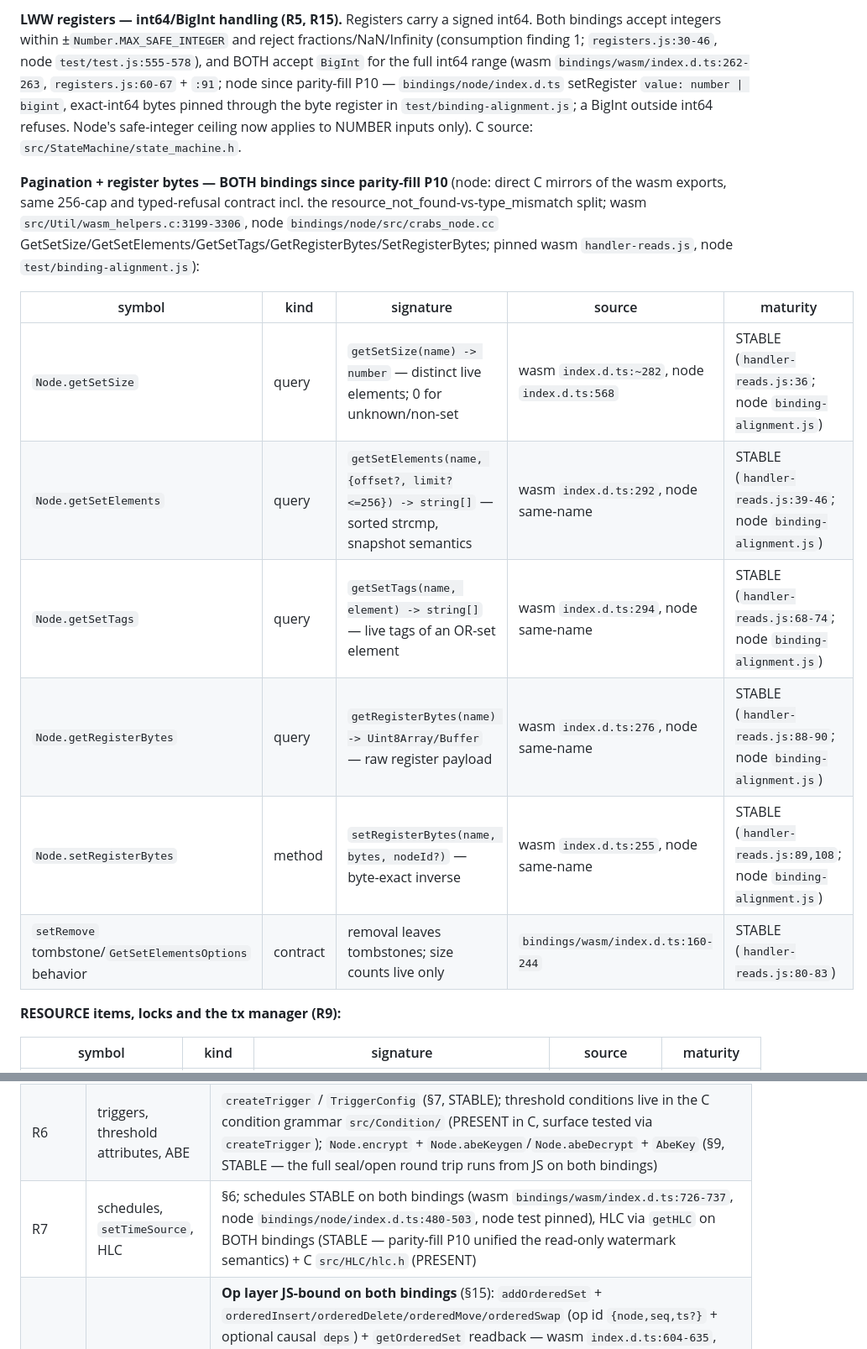
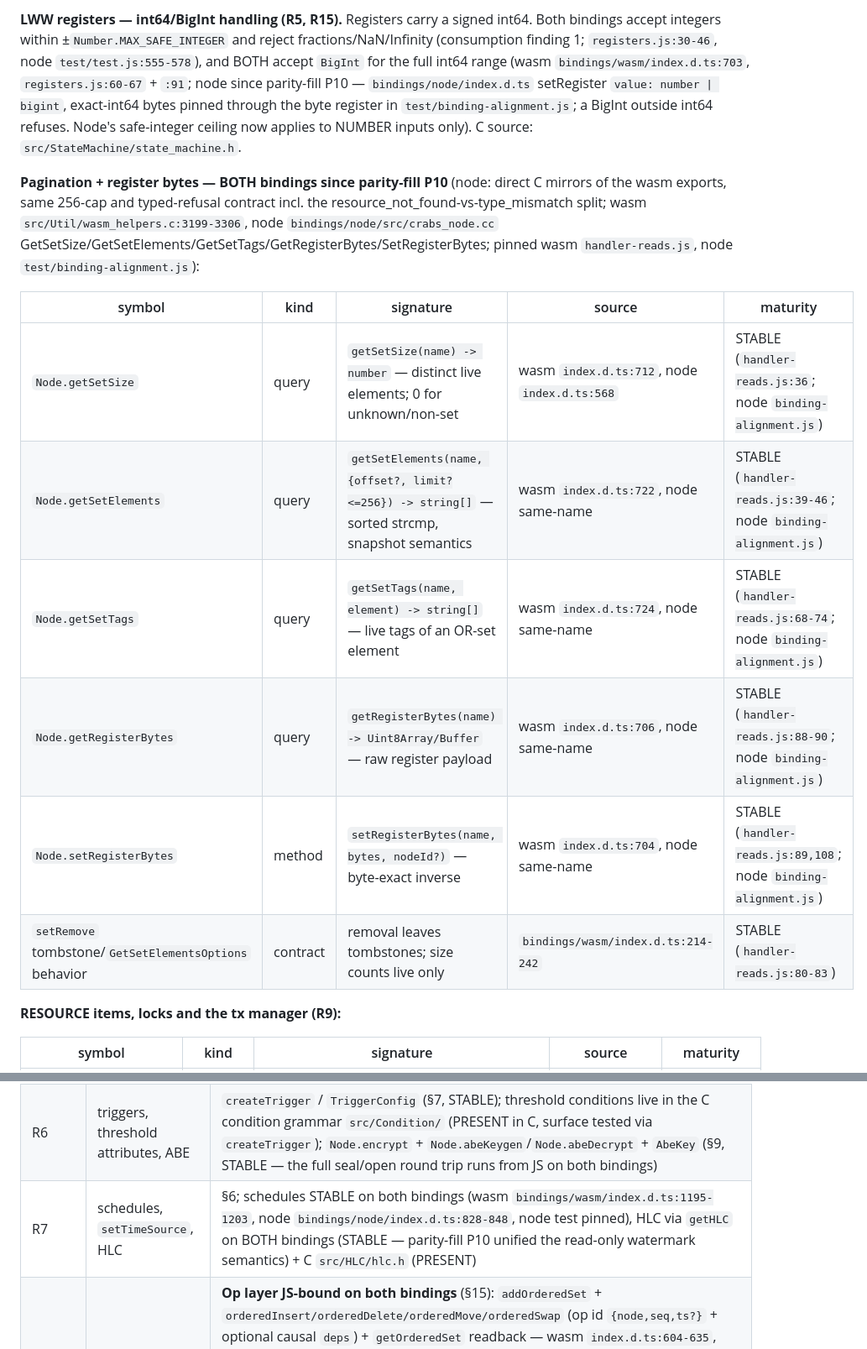
Before and after one commit to vijayee/CRABS, a Markdown page: cookbook/api-map.md, 2 parts joined by grey strips. Shown at 84% size. Drawn GitHub-style.

Commit message:
docs: api-map final sweep — d.ts line cites re-anchored to the 1333/1346-line files (parity-fill P11)

```diff
--- a/cookbook/api-map.md
+++ b/cookbook/api-map.md
@@ -97,16 +97,16 @@ Shared creation/query API (both bindings). Parity-fill P10 closed the last §4 a
 
-**LWW registers — int64/BigInt handling (R5, R15).** Registers carry a signed int64. Both bindings accept integers within ±`Number.MAX_SAFE_INTEGER` and reject fractions/NaN/Infinity (consumption finding 1; `registers.js:30-46`, node `test/test.js:555-578`), and BOTH accept `BigInt` for the full int64 range (wasm `bindings/wasm/index.d.ts:262-263`, `registers.js:60-67` + `:91`; node since parity-fill P10 — `bindings/node/index.d.ts` setRegister `value: number | bigint`, exact-int64 bytes pinned through the byte register in `test/binding-alignment.js`; a BigInt outside int64 refuses. Node's safe-integer ceiling now applies to NUMBER inputs only). C source: `src/StateMachine/state_machine.h`.
+**LWW registers — int64/BigInt handling (R5, R15).** Registers carry a signed int64. Both bindings accept integers within ±`Number.MAX_SAFE_INTEGER` and reject fractions/NaN/Infinity (consumption finding 1; `registers.js:30-46`, node `test/test.js:555-578`), and BOTH accept `BigInt` for the full int64 range (wasm `bindings/wasm/index.d.ts:703`, `registers.js:60-67` + `:91`; node since parity-fill P10 — `bindings/node/index.d.ts` setRegister `value: number | bigint`, exact-int64 bytes pinned through the byte register in `test/binding-alignment.js`; a BigInt outside int64 refuses. Node's safe-integer ceiling now applies to NUMBER inputs only). C source: `src/StateMachine/state_machine.h`.
 
 **Pagination + register bytes — BOTH bindings since parity-fill P10** (node: direct C mirrors of the wasm exports, same 256-cap and typed-refusal contract incl. the resource_not_found-vs-type_mismatch split; wasm `src/Util/wasm_helpers.c:3199-3306`, node `bindings/node/src/crabs_node.cc` GetSetSize/GetSetElements/GetSetTags/GetRegisterBytes/SetRegisterBytes; pinned wasm `handler-reads.js`, node `test/binding-alignment.js`):
 
 | symbol | kind | signature | source | maturity |
 |---|---|---|---|---|
-| `Node.getSetSize` | query | `getSetSize(name) -> number` — distinct live elements; 0 for unknown/non-set | wasm `index.d.ts:~282`, node `index.d.ts:568` | STABLE (`handler-reads.js:36`; node `binding-alignment.js`) |
-| `Node.getSetElements` | query | `getSetElements(name, {offset?, limit?<=256}) -> string[]` — sorted strcmp, snapshot semantics | wasm `index.d.ts:292`, node same-name | STABLE (`handler-reads.js:39-46`; node `binding-alignment.js`) |
-| `Node.getSetTags` | query | `getSetTags(name, element) -> string[]` — live tags of an OR-set element | wasm `index.d.ts:294`, node same-name | STABLE (`handler-reads.js:68-74`; node `binding-alignment.js`) |
-| `Node.getRegisterBytes` | query | `getRegisterBytes(name) -> Uint8Array/Buffer` — raw register payload | wasm `index.d.ts:276`, node same-name | STABLE (`handler-reads.js:88-90`; node `binding-alignment.js`) |
-| `Node.setRegisterBytes` | method | `setRegisterBytes(name, bytes, nodeId?)` — byte-exact inverse | wasm `index.d.ts:255`, node same-name | STABLE (`handler-reads.js:89,108`; node `binding-alignment.js`) |
-| `setRemove` tombstone/`GetSetElementsOptions` behavior | contract | removal leaves tombstones; size counts live only | `bindings/wasm/index.d.ts:160-244` | STABLE (`handler-reads.js:80-83`) |
+| `Node.getSetSize` | query | `getSetSize(name) -> number` — distinct live elements; 0 for unknown/non-set | wasm `index.d.ts:712`, node `index.d.ts:568` | STABLE (`handler-reads.js:36`; node `binding-alignment.js`) |
+| `Node.getSetElements` | query | `getSetElements(name, {offset?, limit?<=256}) -> string[]` — sorted strcmp, snapshot semantics | wasm `index.d.ts:722`, node same-name | STABLE (`handler-reads.js:39-46`; node `binding-alignment.js`) |
+| `Node.getSetTags` | query | `getSetTags(name, element) -> string[]` — live tags of an OR-set element | wasm `index.d.ts:724`, node same-name | STABLE (`handler-reads.js:68-74`; node `binding-alignment.js`) |
+| `Node.getRegisterBytes` | query | `getRegisterBytes(name) -> Uint8Array/Buffer` — raw register payload | wasm `index.d.ts:706`, node same-name | STABLE (`handler-reads.js:88-90`; node `binding-alignment.js`) |
+| `Node.setRegisterBytes` | method | `setRegisterBytes(name, bytes, nodeId?)` — byte-exact inverse | wasm `index.d.ts:704`, node same-name | STABLE (`handler-reads.js:89,108`; node `binding-alignment.js`) |
+| `setRemove` tombstone/`GetSetElementsOptions` behavior | contract | removal leaves tombstones; size counts live only | `bindings/wasm/index.d.ts:214-242` | STABLE (`handler-reads.js:80-83`) |
 
 **RESOURCE items, locks and the tx manager (R9):**
 
@@ -351,7 +351,7 @@ Where a recipe capability has **no JS map entry**, that fact is recorded here
 | R4 | `registerUser`, `grantRole`, `setPolicy`, admin demotion | §2 / §3, STABLE — including the P3 admin gates: `revokeRole` / `suspendUser` / `activateUser` (§3, both bindings — policies re-evaluate fail-closed after the revoke/suspend; pinned `bindings/wasm/test/roles-admin.js` + node `test/test.js`) |
 | R5 | register LWW + key versioning/pair | `Node.setRegister` / `getRegister` + BigInt-vs-number split (§4); key pair = `KeyPair.*` (§13); `UserInfo.keyVersion` is the JS-visible version (§2) |
 | R6 | triggers, threshold attributes, ABE | `createTrigger` / `TriggerConfig` (§7, STABLE); threshold conditions live in the C condition grammar `src/Condition/` (PRESENT in C, surface tested via `createTrigger`); `Node.encrypt` + `Node.abeKeygen`/`Node.abeDecrypt` + `AbeKey` (§9, STABLE — the full seal/open round trip runs from JS on both bindings) |
-| R7 | schedules, `setTimeSource`, HLC | §6; schedules STABLE on both bindings (wasm `bindings/wasm/index.d.ts:726-737`, node `bindings/node/index.d.ts:480-503`, node test pinned), HLC via `getHLC` on BOTH bindings (STABLE — parity-fill P10 unified the read-only watermark semantics) + C `src/HLC/hlc.h` (PRESENT) |
+| R7 | schedules, `setTimeSource`, HLC | §6; schedules STABLE on both bindings (wasm `bindings/wasm/index.d.ts:1195-1203`, node `bindings/node/index.d.ts:828-848`, node test pinned), HLC via `getHLC` on BOTH bindings (STABLE — parity-fill P10 unified the read-only watermark semantics) + C `src/HLC/hlc.h` (PRESENT) |
 | R8 | OT ordered set surface | **Op layer JS-bound on both bindings** (§15): `addOrderedSet` + `orderedInsert/orderedDelete/orderedMove/orderedSwap` (op id `{node,seq,ts?}` + optional causal `deps`) + `getOrderedSet` readback — wasm `index.d.ts:604-635`, node `index.d.ts:412-446`; executor path `crabs_wasm_ot_apply` (`src/Util/wasm_helpers.c:1003`) / `crabs_node.cc:1868`, payload from `crabs_ot_ops_to_wire` (`src/OT/ot_execution.h:49-54`). **Merge layer JS-reachable via `Node.mergeState`** (parity-fill P5, §1): `crdt_merge_state` dispatches `DATA_TYPE_OT_ORDERED_SET` through `crabs_ot_ordered_set_merge` + `merge_position_maps` (`src/OT/ot_ordered_set.h:114-118`) — fresh-adopt deep copy, in-place merge (src-only elements / larger placement / deletions win), refusal held (`__merge_held__` + 0xA003, `src/CRDT/crdt_merge.c` `_merge_free_ot_ordered_set_item`); pinned `bindings/wasm/test/state-restore.js` + node `test/test.js` (P5 legs) + the state-level C battery (`test/test_crdt.cpp`, `TestCRDTMerge.TestMergeStateOt*`) → recipe R8 is COMPLETE with `languages: c wasm node`. The DOCUMENT/TREE variants are bound too but UNBLESSED (parity-fill P6, §15 row): no merge (held on `mergeState`), no priority-generator caller, no benchmark — see recipe 8's rich-text boundary note |
 | R9 | resources, locks / transaction manager | **Full surface STABLE JS (both bindings)** (recipe 9): `Node.addResource(name, initial?)` + `getResource` (§4) — the lock-capable RESOURCE item mint (wasm export `crabs_wasm_add_resource`, `src/Util/wasm_helpers.c:638`; node `crabs_node.cc:1927`); the lock drive = `__lock__`/`__verify__`/`__unlock__` built-ins + `Node.getLockState(name)` (the live bearer-token read; wasm `wasm_helpers.c:730`, node `crabs_node.cc:1993`) + `Operation.setRequiredState`/`setNextState`/`addLockClaim` (§12; executor steps 4-5, `src/StateMachine/state_machine.c:848-866,1653-1668`); replay = `Node.attachTxManager('memory'|'none')` (wasm `wasm_helpers.c:886`, node `crabs_node.cc:1778` — wraps `src/TxManager/tx_manager.h:19-41` vtable + `crabs_tx_manager_memory`/`crabs_tx_manager_none`). Residual limits: lock state is runtime-only (never serialized), claim discipline stays cooperative (recipe 9's honesty notes), and crabs-node still has no handler surface — the debit/credit *arithmetic* there stays the driver's |
 | R10 | op signing modes / sovereign prefixes | `Operation.setSovereignPrefix` + signing format v4 (§11/§12), STABLE |
```
Also changed, not shown: other parts of cookbook/api-map.md (+131 -131 lines).
